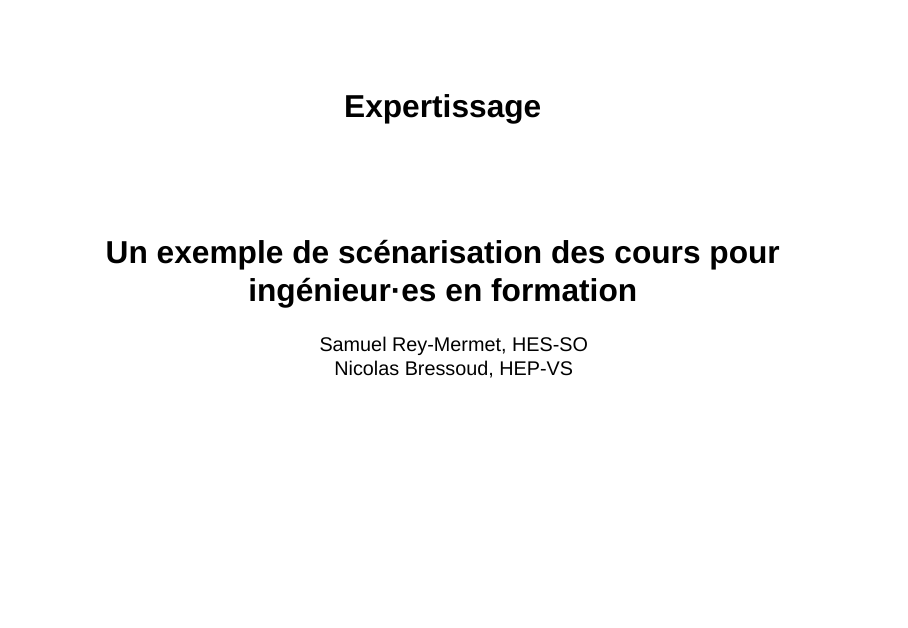
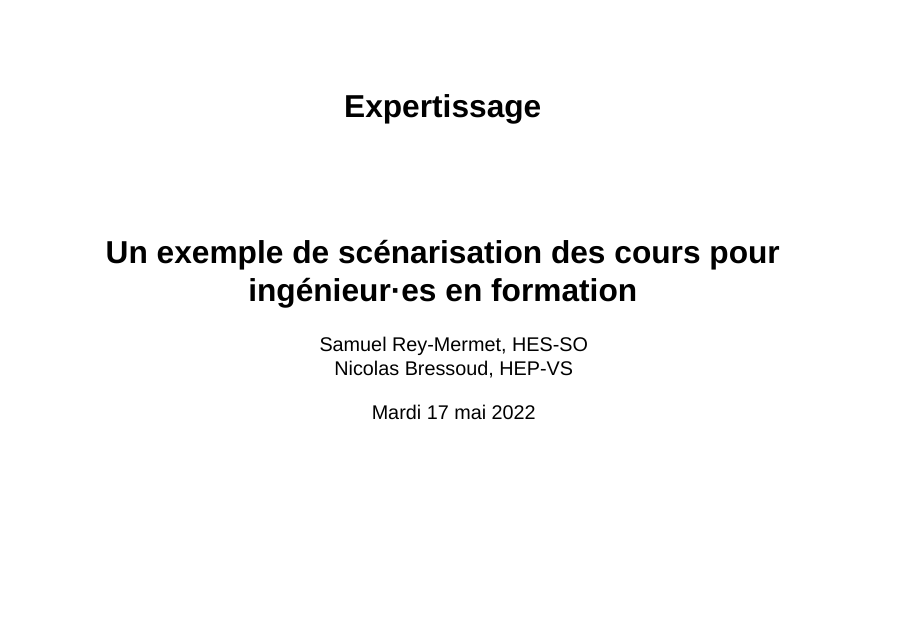
Before and after one commit to bresnico/expertissage-17-mai-2022, a Quarto document (index.qmd): page 1 of 10. Rendered offline with R 4.5, knitr and Pandoc in place of Quarto, with nearby package versions; drawn as Slidy slides in place of the format the file asks for.

Commit message:
correction yaml

```diff
--- a/index.qmd
+++ b/index.qmd
@@ -1,10 +1,10 @@
 ---
 title: "Expertissage"
 subtitle: "Un exemple de scénarisation des cours pour ingénieur·es en formation"
+date: "Mardi 17 mai 2022"
 author:
-  - Samuel Rey-Mermet, HES-SO
-  - Nicolas Bressoud, HEP-VS
-Date: "Mardi 17 mai 2022"
+    - Samuel Rey-Mermet, HES-SO
+    - Nicolas Bressoud, HEP-VS
 format:
   revealjs:
     logo: img/logo_trans.png
```
Also changed, not shown: index.html.
